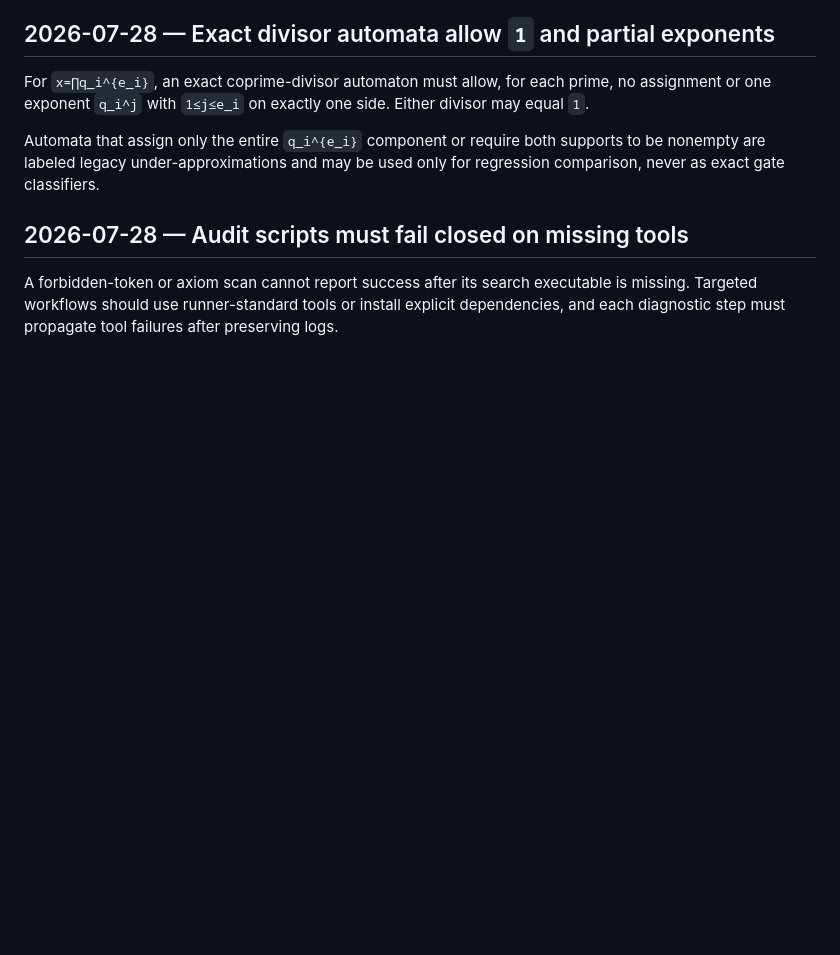
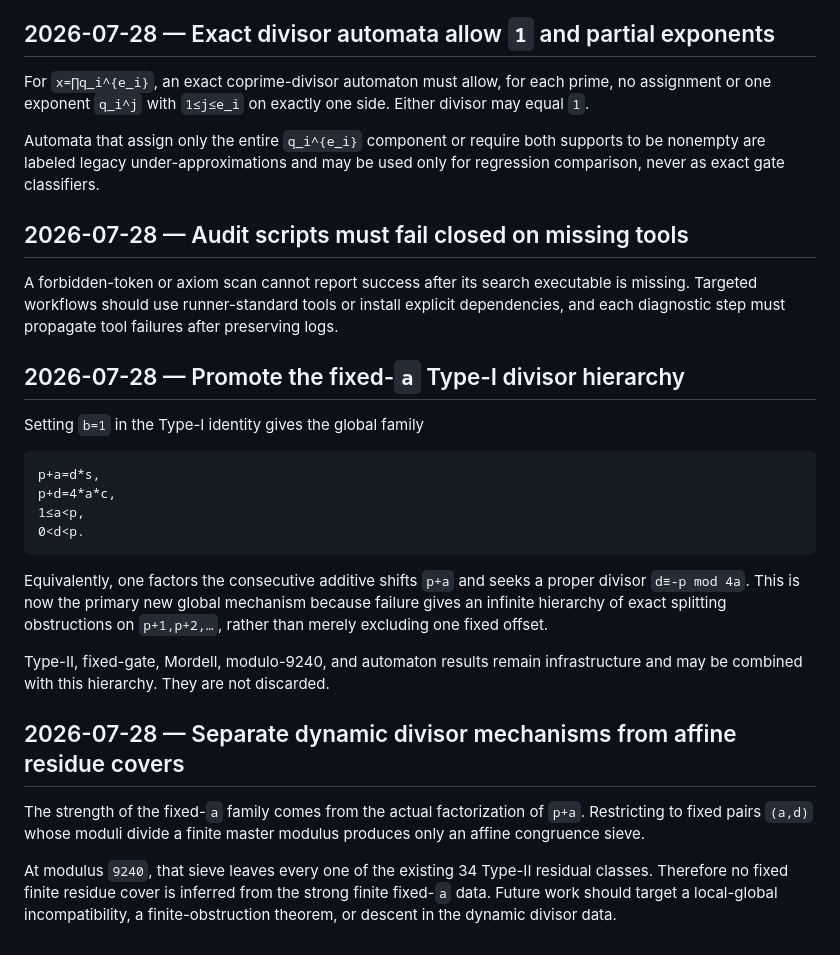
Before and after one commit to akakabrian/ErdosStraus, a Markdown page: DECISIONS.md, the part around the change. Rendered like a GitHub page; blank space fills up the shorter version.

Commit message:
Record the fixed-a global research direction

````diff
--- a/DECISIONS.md
+++ b/DECISIONS.md
@@ -85,3 +85,24 @@ Automata that assign only the entire `q_i^{e_i}` component or require both suppo
 ## 2026-07-28 — Audit scripts must fail closed on missing tools
 
 A forbidden-token or axiom scan cannot report success after its search executable is missing. Targeted workflows should use runner-standard tools or install explicit dependencies, and each diagnostic step must propagate tool failures after preserving logs.
+
+## 2026-07-28 — Promote the fixed-`a` Type-I divisor hierarchy
+
+Setting `b=1` in the Type-I identity gives the global family
+
+```text
+p+a=d*s,
+p+d=4*a*c,
+1≤a<p,
+0<d<p.
+```
+
+Equivalently, one factors the consecutive additive shifts `p+a` and seeks a proper divisor `d≡-p mod 4a`. This is now the primary new global mechanism because failure gives an infinite hierarchy of exact splitting obstructions on `p+1,p+2,…`, rather than merely excluding one fixed offset.
+
+Type-II, fixed-gate, Mordell, modulo-9240, and automaton results remain infrastructure and may be combined with this hierarchy. They are not discarded.
+
+## 2026-07-28 — Separate dynamic divisor mechanisms from affine residue covers
+
+The strength of the fixed-`a` family comes from the actual factorization of `p+a`. Restricting to fixed pairs `(a,d)` whose moduli divide a finite master modulus produces only an affine congruence sieve.
+
+At modulus `9240`, that sieve leaves every one of the existing 34 Type-II residual classes. Therefore no fixed finite residue cover is inferred from the strong finite fixed-`a` data. Future work should target a local-global incompatibility, a finite-obstruction theorem, or descent in the dynamic divisor data.
````
